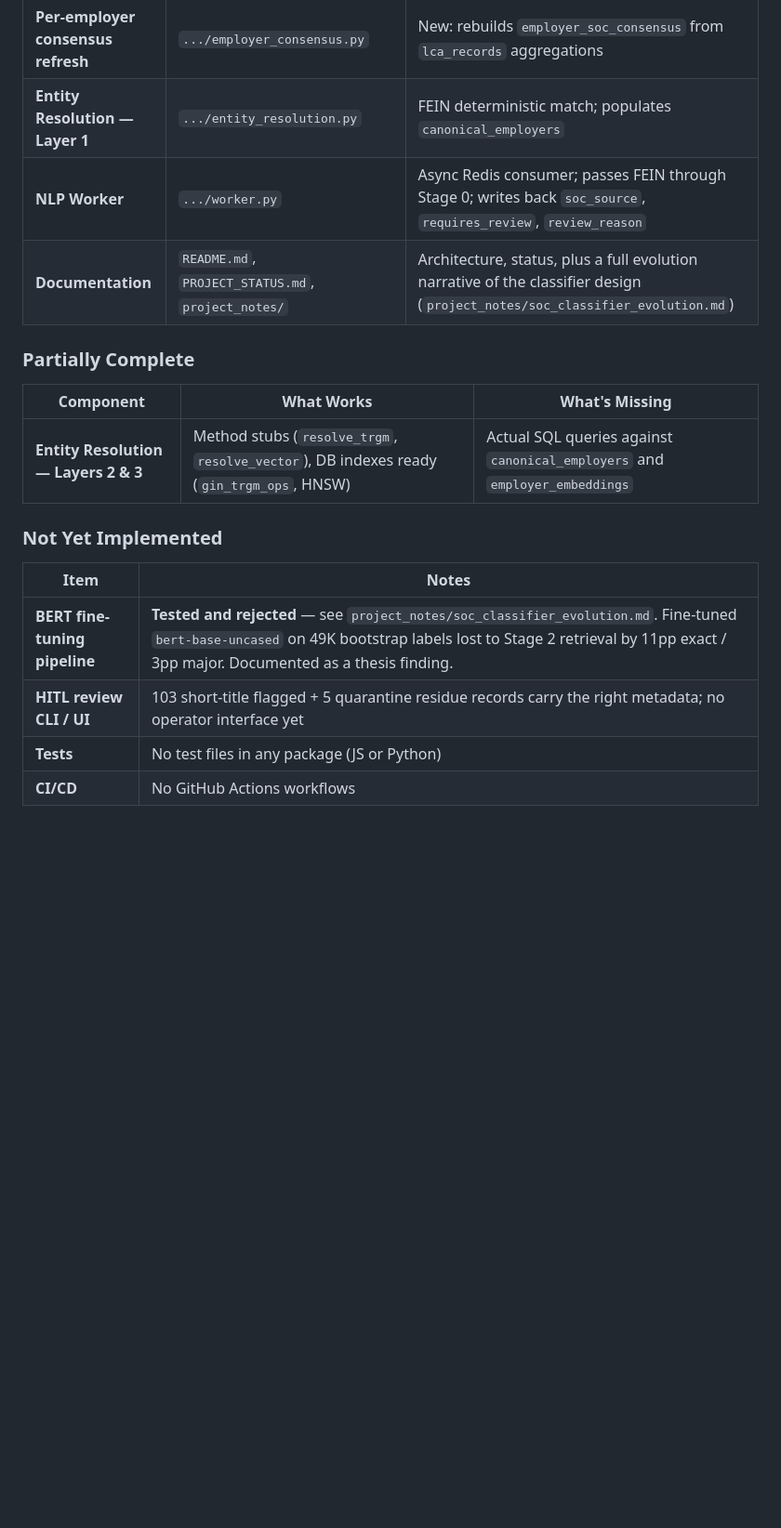
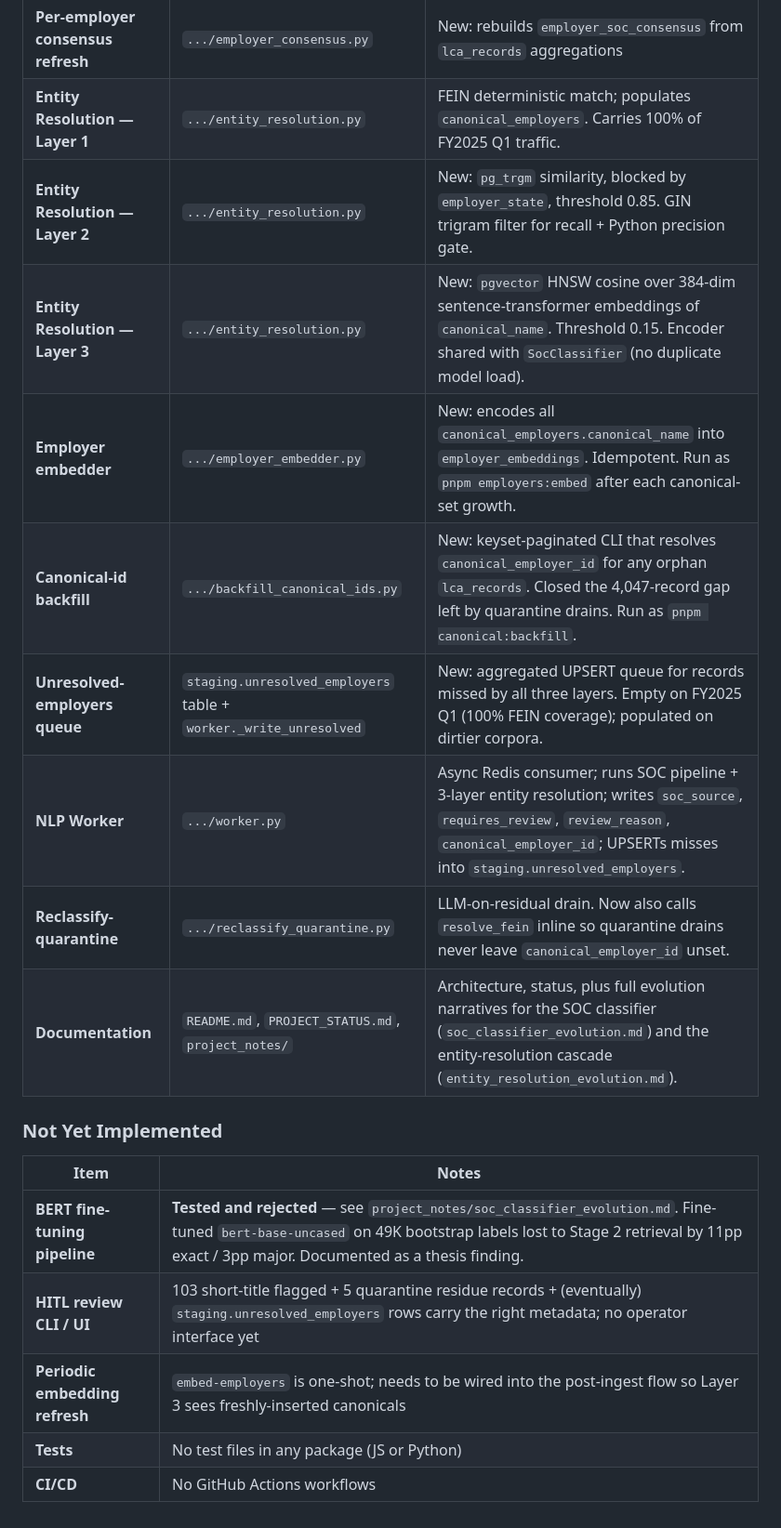
Before and after one commit to sergyinfo/lca-normalization-engine, a Markdown page: PROJECT_STATUS.md, the part around one of its changes. Shown at 93% size. Rendered like a GitHub page; blank space fills up the shorter version.

```diff
--- a/PROJECT_STATUS.md
+++ b/PROJECT_STATUS.md
@@ -181,21 +197,22 @@ to run lint + test + Docker build on every PR.
 | **SOC Classifier — Stage 3 (LLM)** | `.../llm_classifier.py`, `.../reclassify_quarantine.py` | LLM picks from top-K Stage 2 candidates. Backends: Ollama (local Llama 3.1 8B) or Anthropic API. Includes built-in short-title gate that re-routes literal-string risks to HITL. |
 | **Cross-employer alias bootstrap** | `.../alias_bootstrap.py` | Mines consensus `(JOB_TITLE, SOC_CODE)` pairs from `lca_records` into `soc_aliases` |
 | **Per-employer consensus refresh** | `.../employer_consensus.py` | New: rebuilds `employer_soc_consensus` from `lca_records` aggregations |
-| **Entity Resolution — Layer 1** | `.../entity_resolution.py` | FEIN deterministic match; populates `canonical_employers` |
-| **NLP Worker** | `.../worker.py` | Async Redis consumer; passes FEIN through Stage 0; writes back `soc_source`, `requires_review`, `review_reason` |
-| **Documentation** | `README.md`, `PROJECT_STATUS.md`, `project_notes/` | Architecture, status, plus a full evolution narrative of the classifier design (`project_notes/soc_classifier_evolution.md`) |
-
-### Partially Complete
-
-| Component | What Works | What's Missing |
-|---|---|---|
-| **Entity Resolution — Layers 2 & 3** | Method stubs (`resolve_trgm`, `resolve_vector`), DB indexes ready (`gin_trgm_ops`, HNSW) | Actual SQL queries against `canonical_employers` and `employer_embeddings` |
+| **Entity Resolution — Layer 1** | `.../entity_resolution.py` | FEIN deterministic match; populates `canonical_employers`. Carries 100% of FY2025 Q1 traffic. |
+| **Entity Resolution — Layer 2** | `.../entity_resolution.py` | New: `pg_trgm` similarity, blocked by `employer_state`, threshold 0.85. GIN trigram filter for recall + Python precision gate. |
+| **Entity Resolution — Layer 3** | `.../entity_resolution.py` | New: `pgvector` HNSW cosine over 384-dim sentence-transformer embeddings of `canonical_name`. Threshold 0.15. Encoder shared with `SocClassifier` (no duplicate model load). |
+| **Employer embedder** | `.../employer_embedder.py` | New: encodes all `canonical_employers.canonical_name` into `employer_embeddings`. Idempotent. Run as `pnpm employers:embed` after each canonical-set growth. |
+| **Canonical-id backfill** | `.../backfill_canonical_ids.py` | New: keyset-paginated CLI that resolves `canonical_employer_id` for any orphan `lca_records`. Closed the 4,047-record gap left by quarantine drains. Run as `pnpm canonical:backfill`. |
+| **Unresolved-employers queue** | `staging.unresolved_employers` table + `worker._write_unresolved` | New: aggregated UPSERT queue for records missed by all three layers. Empty on FY2025 Q1 (100% FEIN coverage); populated on dirtier corpora. |
+| **NLP Worker** | `.../worker.py` | Async Redis consumer; runs SOC pipeline + 3-layer entity resolution; writes `soc_source`, `requires_review`, `review_reason`, `canonical_employer_id`; UPSERTs misses into `staging.unresolved_employers`. |
+| **Reclassify-quarantine** | `.../reclassify_quarantine.py` | LLM-on-residual drain. Now also calls `resolve_fein` inline so quarantine drains never leave `canonical_employer_id` unset. |
+| **Documentation** | `README.md`, `PROJECT_STATUS.md`, `project_notes/` | Architecture, status, plus full evolution narratives for the SOC classifier (`soc_classifier_evolution.md`) and the entity-resolution cascade (`entity_resolution_evolution.md`). |
 
 ### Not Yet Implemented
 
 | Item | Notes |
 |---|---|
 | **BERT fine-tuning pipeline** | **Tested and rejected** — see `project_notes/soc_classifier_evolution.md`. Fine-tuned `bert-base-uncased` on 49K bootstrap labels lost to Stage 2 retrieval by 11pp exact / 3pp major. Documented as a thesis finding. |
-| **HITL review CLI / UI** | 103 short-title flagged + 5 quarantine residue records carry the right metadata; no operator interface yet |
+| **HITL review CLI / UI** | 103 short-title flagged + 5 quarantine residue records + (eventually) `staging.unresolved_employers` rows carry the right metadata; no operator interface yet |
+| **Periodic embedding refresh** | `embed-employers` is one-shot; needs to be wired into the post-ingest flow so Layer 3 sees freshly-inserted canonicals |
 | **Tests** | No test files in any package (JS or Python) |
 | **CI/CD** | No GitHub Actions workflows |
```
Also changed, not shown: other parts of PROJECT_STATUS.md (+40 -24 lines), project_notes/entity_resolution_evolution.md (added, +432 -0 lines).
